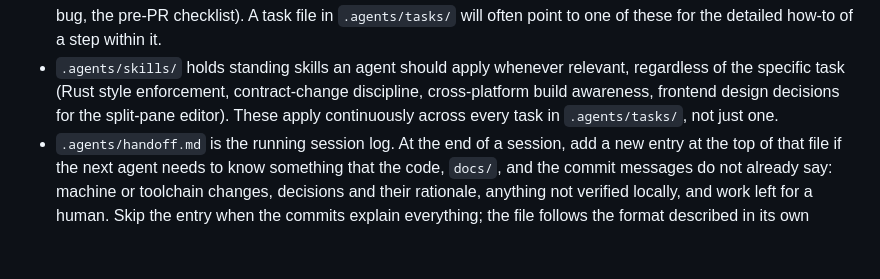
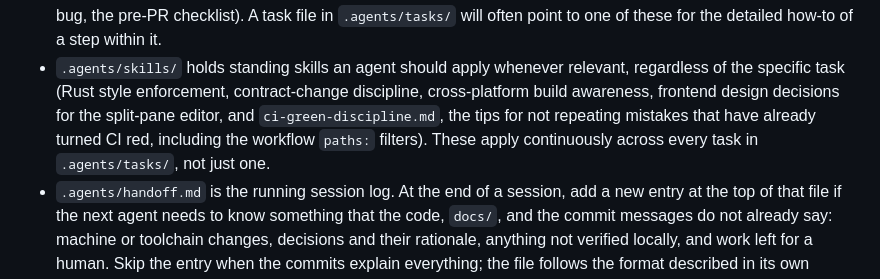
Before and after one commit to Red1-Rahman/Tessera, a Markdown page: AGENTS.md, the part around the change. GitHub-like rendering; blank space fills up the shorter version.

```diff
--- a/AGENTS.md
+++ b/AGENTS.md
@@ -120,8 +120,11 @@ not.
 - `.agents/skills/` holds standing skills an agent should apply whenever
   relevant, regardless of the specific task (Rust style enforcement,
   contract-change discipline, cross-platform build awareness, frontend
-  design decisions for the split-pane editor). These apply continuously
-  across every task in `.agents/tasks/`, not just one.
+  design decisions for the split-pane editor, and
+  `ci-green-discipline.md`, the tips for not repeating mistakes that
+  have already turned CI red, including the workflow `paths:` filters).
+  These apply continuously across every task in `.agents/tasks/`, not
+  just one.
 - `.agents/handoff.md` is the running session log. At the end of a
   session, add a new entry at the top of that file if the next agent
   needs to know something that the code, `docs/`, and the commit
```
Also changed, not shown: .agents/skills/ci-green-discipline.md (added, +77 -0 lines).
